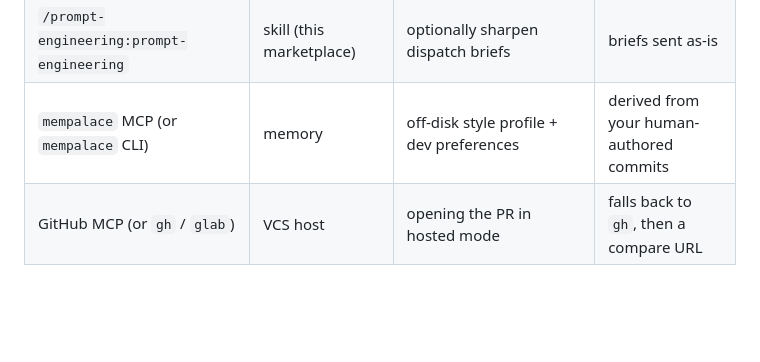
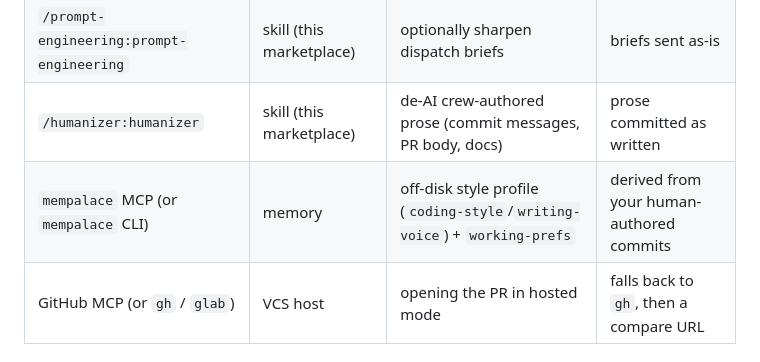
Before and after one commit to lzlrd/marketplace, a Markdown page: 4man/README.md, the part around the change. GitHub-like rendering; blank space fills up the shorter version.

Commit message:
4man: Name the wing_user rooms in the injected blocks, and humanize crew prose.
Step 1a now names the requestor's coding-style / writing-voice conventions and points at
/mempalace-hooks:match-style as the one-step pull; Step 1b names working-prefs explicitly,
both via the mempalace MCP or the CLI (mempalace search --wing wing_user). Step 5 adds an
optional /humanizer:humanizer pass over crew-authored prose — commit messages, PR body,
docs — before finalizing. The README companion table gains the humanizer row and spells
out which rooms the mempalace pull covers.

Co-Authored-By: Claude Opus 4.8 (1M context) <noreply@anthropic.com>
Claude-Session: https://claude.ai/code/session_011i6JruiGsmEX8z5jYMu2a8

```diff
--- a/4man/README.md
+++ b/4man/README.md
@@ -129,7 +129,8 @@ Step 0.5. **security-guidance** (from `claude-plugins-official`) is the
 | `security-guidance` / `claude-security-guidance.md` | convention (security-guidance) | the committed security policy the review bootstraps | 4man writes a starter policy itself |
 | `/security-review` | built-in command | the single security pass in review | Reviewer does a focused manual pass |
 | `/prompt-engineering:prompt-engineering` | skill (this marketplace) | optionally sharpen dispatch briefs | briefs sent as-is |
-| `mempalace` MCP (or `mempalace` CLI) | memory | off-disk style profile + dev preferences | derived from your human-authored commits |
+| `/humanizer:humanizer` | skill (this marketplace) | de-AI crew-authored prose (commit messages, PR body, docs) | prose committed as written |
+| `mempalace` MCP (or `mempalace` CLI) | memory | off-disk style profile (`coding-style`/`writing-voice`) + `working-prefs` | derived from your human-authored commits |
 | GitHub MCP (or `gh` / `glab`) | VCS host | opening the PR in hosted mode | falls back to `gh`, then a compare URL |
 
 ## The Reviewer
```
Also changed, not shown: 1 other file.
